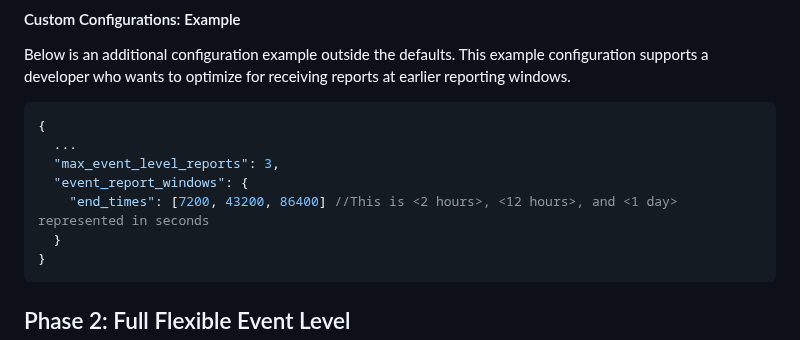
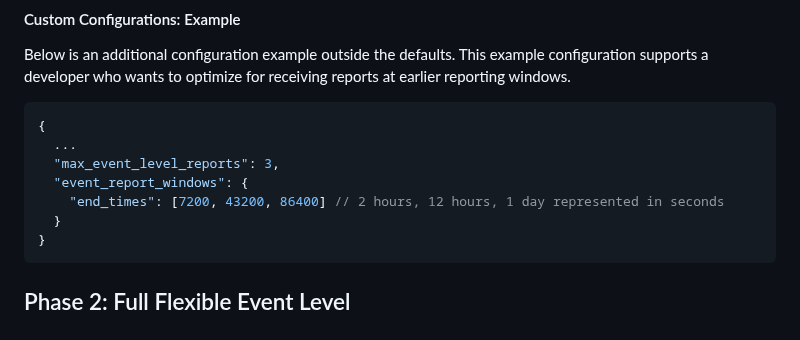
Before and after one commit to WICG/attribution-reporting-api, a Markdown page: flexible_event_config.md, the part around the change. Drawn GitHub-style.

Commit message:
update code comments - Update flexible_event_config.md
Co-authored-by: Andrew Paseltiner <apaseltiner@google.com>

````diff
--- a/flexible_event_config.md
+++ b/flexible_event_config.md
@@ -117,7 +117,7 @@ Below is an additional configuration example outside the defaults. This example
   ...
   "max_event_level_reports": 3,
   "event_report_windows": {
-    "end_times": [7200, 43200, 86400] //This is <2 hours>, <12 hours>, and <1 day> represented in seconds
+    "end_times": [7200, 43200, 86400] // 2 hours, 12 hours, 1 day represented in seconds
   }
 }
 ```
````
